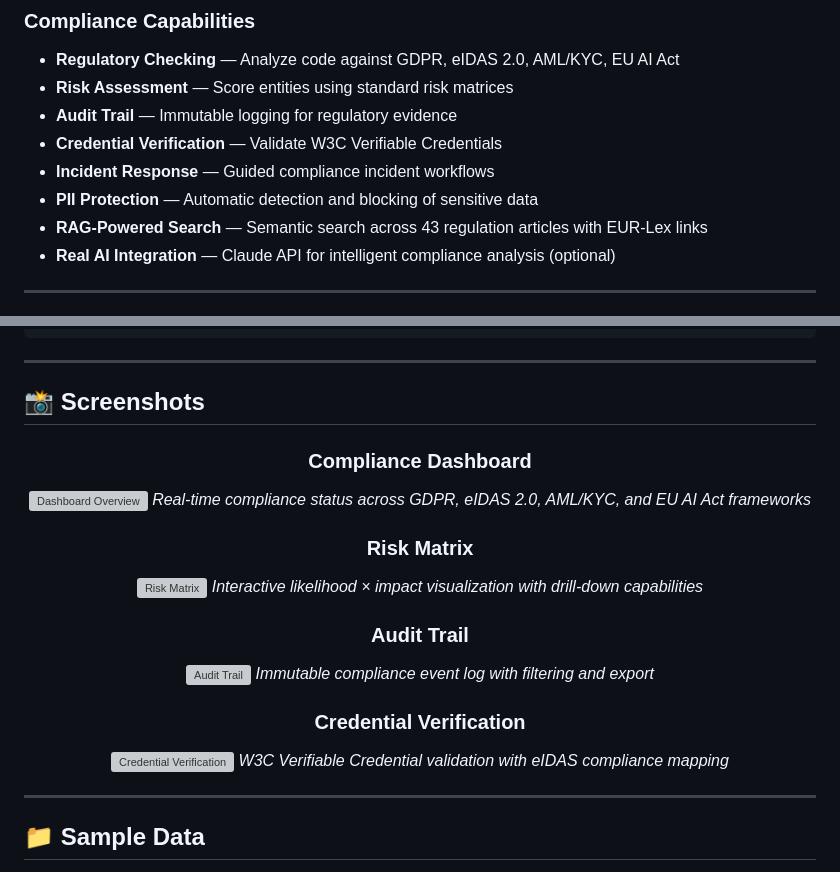
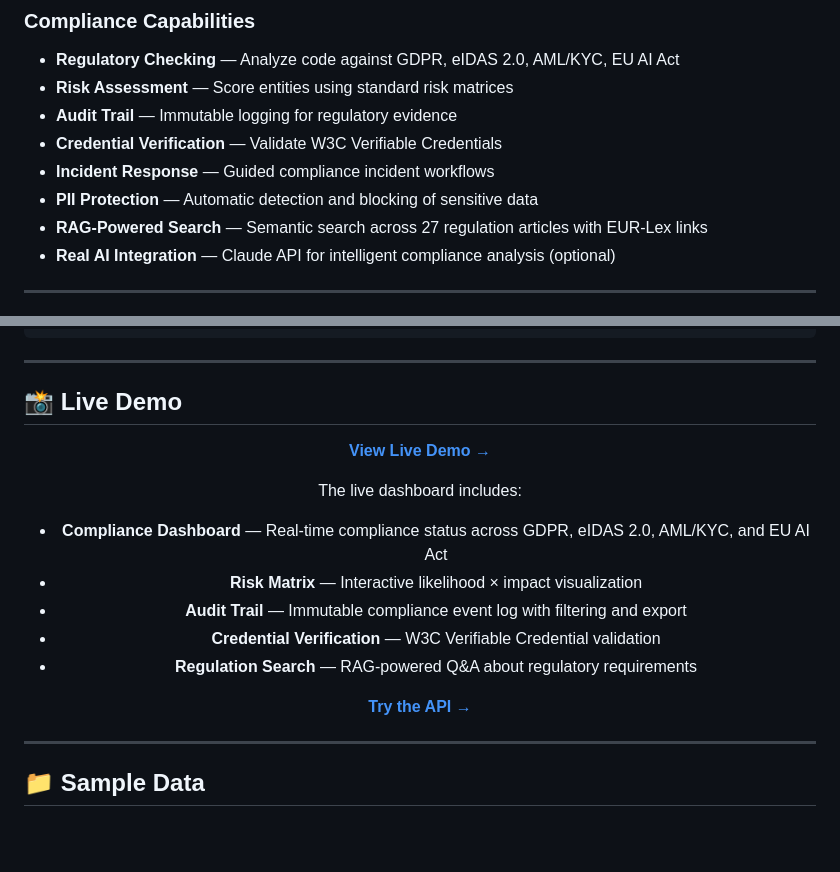
Before and after one commit to dojedaro/aegis, a Markdown page: README.md, 2 parts joined by grey strips. Rendered like a GitHub page; blank space fills up the shorter version; grey boxes are pictures that could not be loaded.

Commit message:
Fix README - correct article count, replace broken screenshot links with live demo links

```diff
--- a/README.md
+++ b/README.md
@@ -86,7 +86,7 @@ Aegis demonstrates how **AI agents can automate compliance workflows**:
 - **Credential Verification** — Validate W3C Verifiable Credentials
 - **Incident Response** — Guided compliance incident workflows
 - **PII Protection** — Automatic detection and blocking of sensitive data
-- **RAG-Powered Search** — Semantic search across 43 regulation articles with EUR-Lex links
+- **RAG-Powered Search** — Semantic search across 27 regulation articles with EUR-Lex links
 - **Real AI Integration** — Claude API for intelligent compliance analysis (optional)
 
 ---
@@ -395,25 +395,20 @@ npm run test:e2e:ui      # Interactive UI mode
 
 ---
 
-## 📸 Screenshots
+## 📸 Live Demo
 
 <div align="center">
 
-### Compliance Dashboard
-![Dashboard Overview](docs/screenshots/dashboard.png)
-*Real-time compliance status across GDPR, eIDAS 2.0, AML/KYC, and EU AI Act frameworks*
+**[View Live Demo →](https://aegis-web-xi.vercel.app)**
 
-### Risk Matrix
-![Risk Matrix](docs/screenshots/risk-matrix.png)
-*Interactive likelihood × impact visualization with drill-down capabilities*
+The live dashboard includes:
+- **Compliance Dashboard** — Real-time compliance status across GDPR, eIDAS 2.0, AML/KYC, and EU AI Act
+- **Risk Matrix** — Interactive likelihood × impact visualization
+- **Audit Trail** — Immutable compliance event log with filtering and export
+- **Credential Verification** — W3C Verifiable Credential validation
+- **Regulation Search** — RAG-powered Q&A about regulatory requirements
 
-### Audit Trail
-![Audit Trail](docs/screenshots/audit-trail.png)
-*Immutable compliance event log with filtering and export*
-
-### Credential Verification
-![Credential Verification](docs/screenshots/credentials.png)
-*W3C Verifiable Credential validation with eIDAS compliance mapping*
+**[Try the API →](https://aegis-backend-ermb.onrender.com/api-docs)**
 
 </div>
 
```
